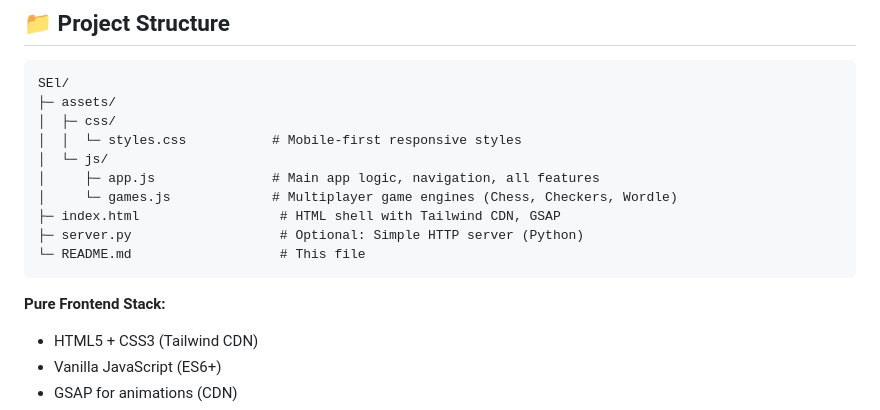
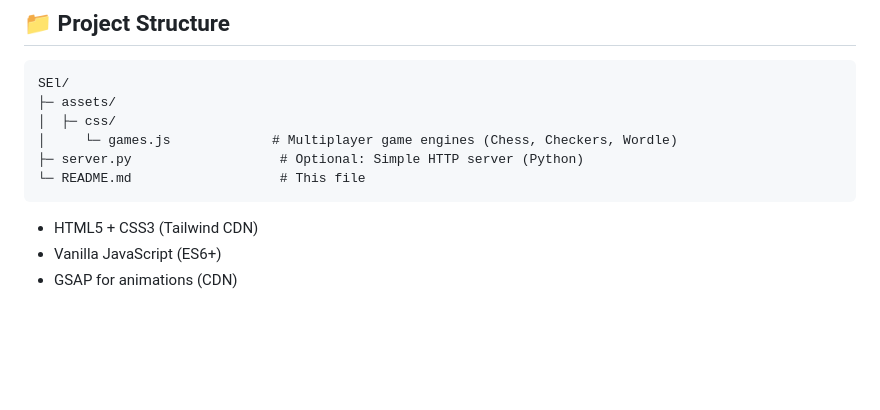
Before and after one commit to Mikey01-ui/SEL-2, a Markdown page: README.md, the part around one of its changes. Drawn GitHub-style; blank space fills up the shorter version.

````diff
--- a/README.md
+++ b/README.md
@@ -89,16 +67,11 @@ A **100% frontend**, **mobile-first**, **fully responsive** demo platform showca
 SEl/
 ├─ assets/
 │  ├─ css/
-│  │  └─ styles.css           # Mobile-first responsive styles
-│  └─ js/
-│     ├─ app.js               # Main app logic, navigation, all features
 │     └─ games.js             # Multiplayer game engines (Chess, Checkers, Wordle)
-├─ index.html                  # HTML shell with Tailwind CDN, GSAP
 ├─ server.py                   # Optional: Simple HTTP server (Python)
 └─ README.md                   # This file
 ```
 
-**Pure Frontend Stack:**
 - HTML5 + CSS3 (Tailwind CDN)
 - Vanilla JavaScript (ES6+)
 - GSAP for animations (CDN)
````
Also changed, not shown: other parts of README.md (+2 -44 lines).
